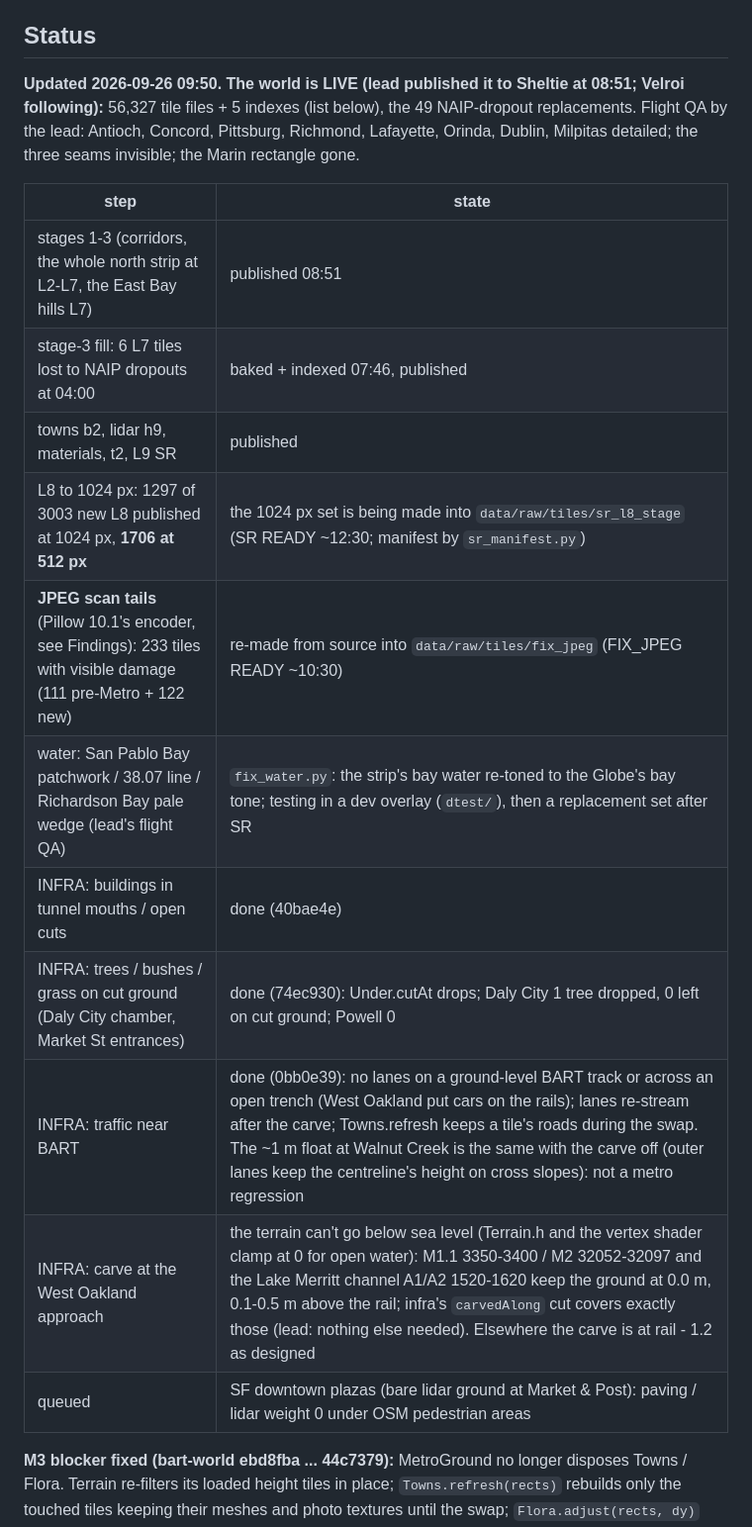
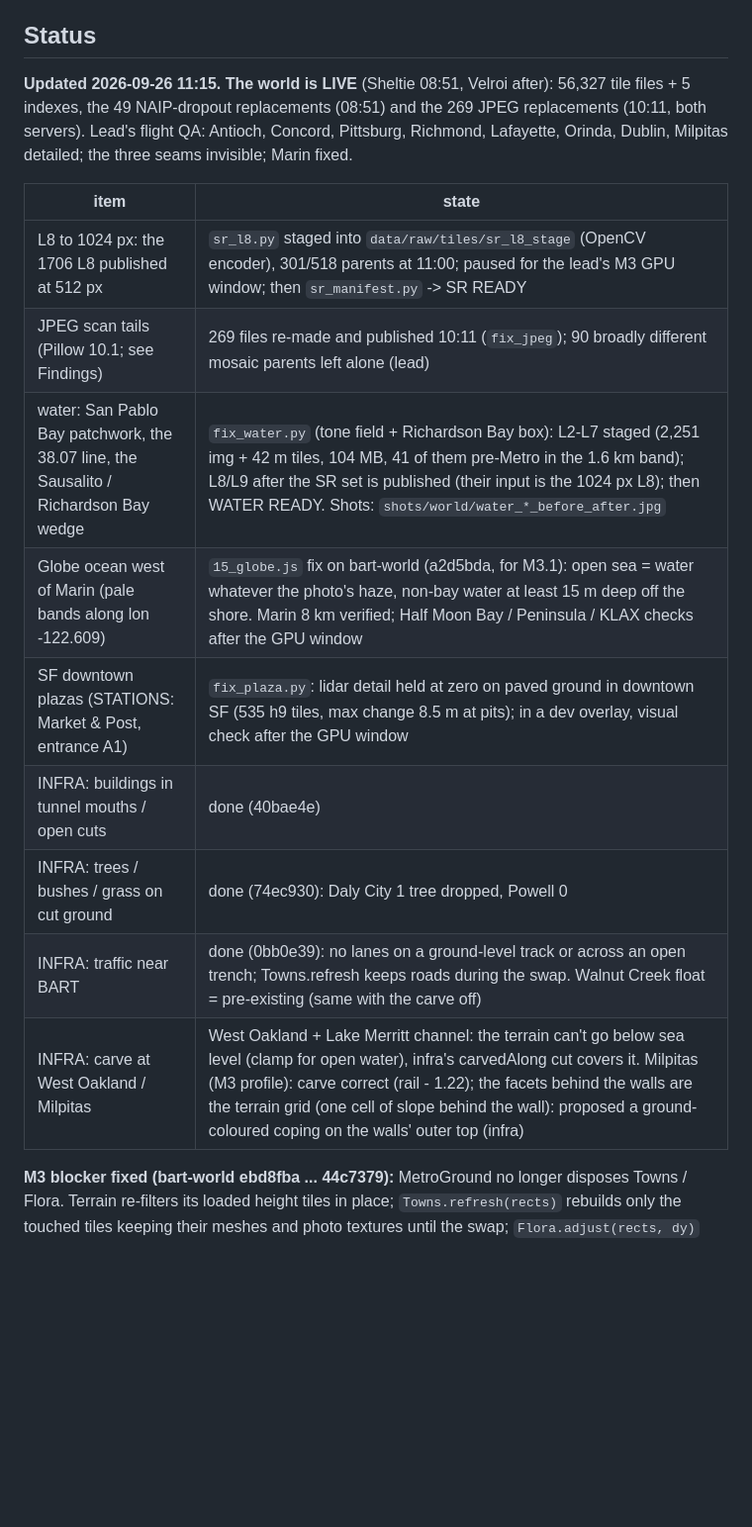
Before and after one commit to scottylabs-labrador/bayline, a Markdown page: notes/bart/world.md, the part around the change. Shown at 99% size. GitHub-like rendering; blank space fills up the shorter version.

Commit message:
world: status 11:15
Co-Authored-By: Claude Opus 5.5 (1M context) <noreply@anthropic.com>
Claude-Session: https://claude.ai/code/session_01R1nKudeV9L3TUCtxsMCPg9

```diff
--- a/notes/bart/world.md
+++ b/notes/bart/world.md
@@ -6,23 +6,21 @@ BART line; ground that meets the BART structures; world quality in the East Bay;
 
 ## Status
 
-**Updated 2026-09-26 09:50. The world is LIVE (lead published it to Sheltie at 08:51; Velroi following):** 56,327 tile
-files + 5 indexes (list below), the 49 NAIP-dropout replacements. Flight QA by the lead: Antioch, Concord, Pittsburg,
-Richmond, Lafayette, Orinda, Dublin, Milpitas detailed; the three seams invisible; the Marin rectangle gone.
+**Updated 2026-09-26 11:15. The world is LIVE** (Sheltie 08:51, Velroi after): 56,327 tile files + 5 indexes, the 49
+NAIP-dropout replacements (08:51) and the 269 JPEG replacements (10:11, both servers). Lead's flight QA: Antioch,
+Concord, Pittsburg, Richmond, Lafayette, Orinda, Dublin, Milpitas detailed; the three seams invisible; Marin fixed.
 
-| step | state |
+| item | state |
 |---|---|
-| stages 1-3 (corridors, the whole north strip at L2-L7, the East Bay hills L7) | published 08:51 |
-| stage-3 fill: 6 L7 tiles lost to NAIP dropouts at 04:00 | baked + indexed 07:46, published |
-| towns b2, lidar h9, materials, t2, L9 SR | published |
-| L8 to 1024 px: 1297 of 3003 new L8 published at 1024 px, **1706 at 512 px** | the 1024 px set is being made into `data/raw/tiles/sr_l8_stage` (SR READY ~12:30; manifest by `sr_manifest.py`) |
-| **JPEG scan tails** (Pillow 10.1's encoder, see Findings): 233 tiles with visible damage (111 pre-Metro + 122 new) | re-made from source into `data/raw/tiles/fix_jpeg` (FIX_JPEG READY ~10:30) |
-| water: San Pablo Bay patchwork / 38.07 line / Richardson Bay pale wedge (lead's flight QA) | `fix_water.py`: the strip's bay water re-toned to the Globe's bay tone; testing in a dev overlay (`dtest/`), then a replacement set after SR |
+| L8 to 1024 px: the 1706 L8 published at 512 px | `sr_l8.py` staged into `data/raw/tiles/sr_l8_stage` (OpenCV encoder), 301/518 parents at 11:00; paused for the lead's M3 GPU window; then `sr_manifest.py` -> SR READY |
+| JPEG scan tails (Pillow 10.1; see Findings) | 269 files re-made and published 10:11 (`fix_jpeg`); 90 broadly different mosaic parents left alone (lead) |
+| water: San Pablo Bay patchwork, the 38.07 line, the Sausalito / Richardson Bay wedge | `fix_water.py` (tone field + Richardson Bay box): L2-L7 staged (2,251 img + 42 m tiles, 104 MB, 41 of them pre-Metro in the 1.6 km band); L8/L9 after the SR set is published (their input is the 1024 px L8); then WATER READY. Shots: `shots/world/water_*_before_after.jpg` |
+| Globe ocean west of Marin (pale bands along lon -122.609) | `15_globe.js` fix on bart-world (a2d5bda, for M3.1): open sea = water whatever the photo's haze, non-bay water at least 15 m deep off the shore. Marin 8 km verified; Half Moon Bay / Peninsula / KLAX checks after the GPU window |
+| SF downtown plazas (STATIONS: Market & Post, entrance A1) | `fix_plaza.py`: lidar detail held at zero on paved ground in downtown SF (535 h9 tiles, max change 8.5 m at pits); in a dev overlay, visual check after the GPU window |
 | INFRA: buildings in tunnel mouths / open cuts | done (40bae4e) |
-| INFRA: trees / bushes / grass on cut ground (Daly City chamber, Market St entrances) | done (74ec930): Under.cutAt drops; Daly City 1 tree dropped, 0 left on cut ground; Powell 0 |
-| INFRA: traffic near BART | done (0bb0e39): no lanes on a ground-level BART track or across an open trench (West Oakland put cars on the rails); lanes re-stream after the carve; Towns.refresh keeps a tile's roads during the swap. The ~1 m float at Walnut Creek is the same with the carve off (outer lanes keep the centreline's height on cross slopes): not a metro regression |
-| INFRA: carve at the West Oakland approach | the terrain can't go below sea level (Terrain.h and the vertex shader clamp at 0 for open water): M1.1 3350-3400 / M2 32052-32097 and the Lake Merritt channel A1/A2 1520-1620 keep the ground at 0.0 m, 0.1-0.5 m above the rail; infra's `carvedAlong` cut covers exactly those (lead: nothing else needed). Elsewhere the carve is at rail - 1.2 as designed |
-| queued | SF downtown plazas (bare lidar ground at Market & Post): paving / lidar weight 0 under OSM pedestrian areas |
+| INFRA: trees / bushes / grass on cut ground | done (74ec930): Daly City 1 tree dropped, Powell 0 |
+| INFRA: traffic near BART | done (0bb0e39): no lanes on a ground-level track or across an open trench; Towns.refresh keeps roads during the swap. Walnut Creek float = pre-existing (same with the carve off) |
+| INFRA: carve at West Oakland / Milpitas | West Oakland + Lake Merritt channel: the terrain can't go below sea level (clamp for open water), infra's carvedAlong cut covers it. Milpitas (M3 profile): carve correct (rail - 1.22); the facets behind the walls are the terrain grid (one cell of slope behind the wall): proposed a ground-coloured coping on the walls' outer top (infra) |
 
 **M3 blocker fixed (bart-world ebd8fba ... 44c7379):** MetroGround no longer disposes Towns / Flora. Terrain re-filters its
 loaded height tiles in place; `Towns.refresh(rects)` rebuilds only the touched tiles keeping their meshes and photo
```
